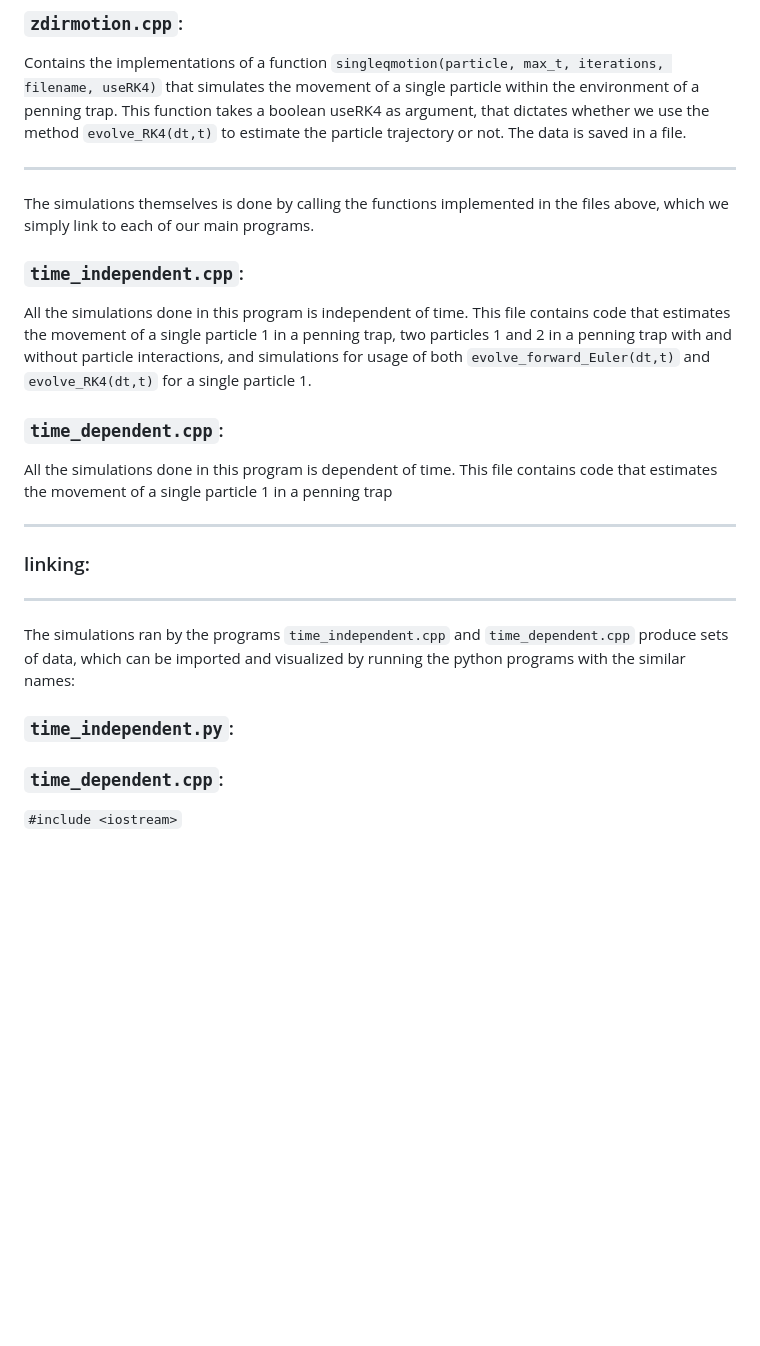
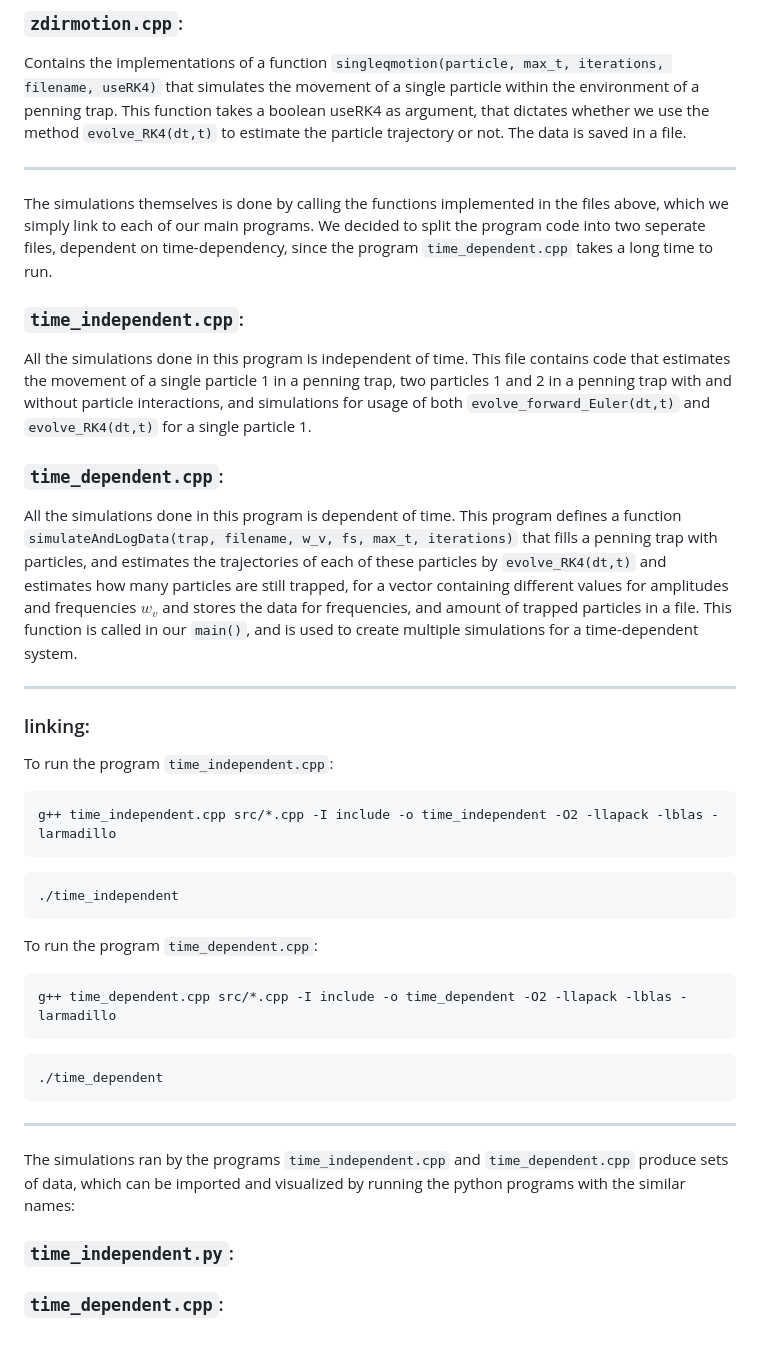
Before and after one commit to tirilsg/FYS3150-Project3, a Markdown page: README.md, the part around the change. Rendered like a GitHub page; blank space fills up the shorter version.

````diff
--- a/README.md
+++ b/README.md
@@ -25,7 +25,7 @@ Contains the implementations of a function `singleqmotion(particle, max_t, itera
 
 ------------------------
 
-The simulations themselves is done by calling the functions implemented in the files above, which we simply link to each of our main programs.
+The simulations themselves is done by calling the functions implemented in the files above, which we simply link to each of our main programs. We decided to split the program code into two seperate files, dependent on time-dependency, since the program `time_dependent.cpp` takes a long time to run.
 
 ### `time_independent.cpp`:
 All the simulations done in this program is independent of time.
@@ -34,12 +34,25 @@ This file contains code that estimates the movement of a single particle 1 in a
 
 ### `time_dependent.cpp`:
 All the simulations done in this program is dependent of time.
-This file contains code that estimates the movement of a single particle 1 in a penning trap
+This program defines a function `simulateAndLogData(trap, filename, w_v, fs, max_t, iterations)` that fills a penning trap with particles, and estimates the trajectories of each of these particles by `evolve_RK4(dt,t)` and estimates how many particles are still trapped, for a vector containing different values for amplitudes and frequencies $w_v$ and stores the data for frequencies, and amount of trapped particles in a file. This function is called in our `main()`, and is used to create multiple simulations for a time-dependent system.
 
 --------------------
 
 ### linking:
-
+To run the program `time_independent.cpp`:
+```sh
+g++ time_independent.cpp src/*.cpp -I include -o time_independent -O2 -llapack -lblas -larmadillo
+```
+```sh
+./time_independent
+```
+To run the program `time_dependent.cpp`:
+```sh
+g++ time_dependent.cpp src/*.cpp -I include -o time_dependent -O2 -llapack -lblas -larmadillo
+```
+```sh
+./time_dependent
+```
 
 ----------------
 
@@ -50,5 +63,3 @@ The simulations ran by the programs `time_independent.cpp` and `time_dependent.c
 
 
 ### `time_dependent.cpp`:
-
-`#include <iostream>`
````
